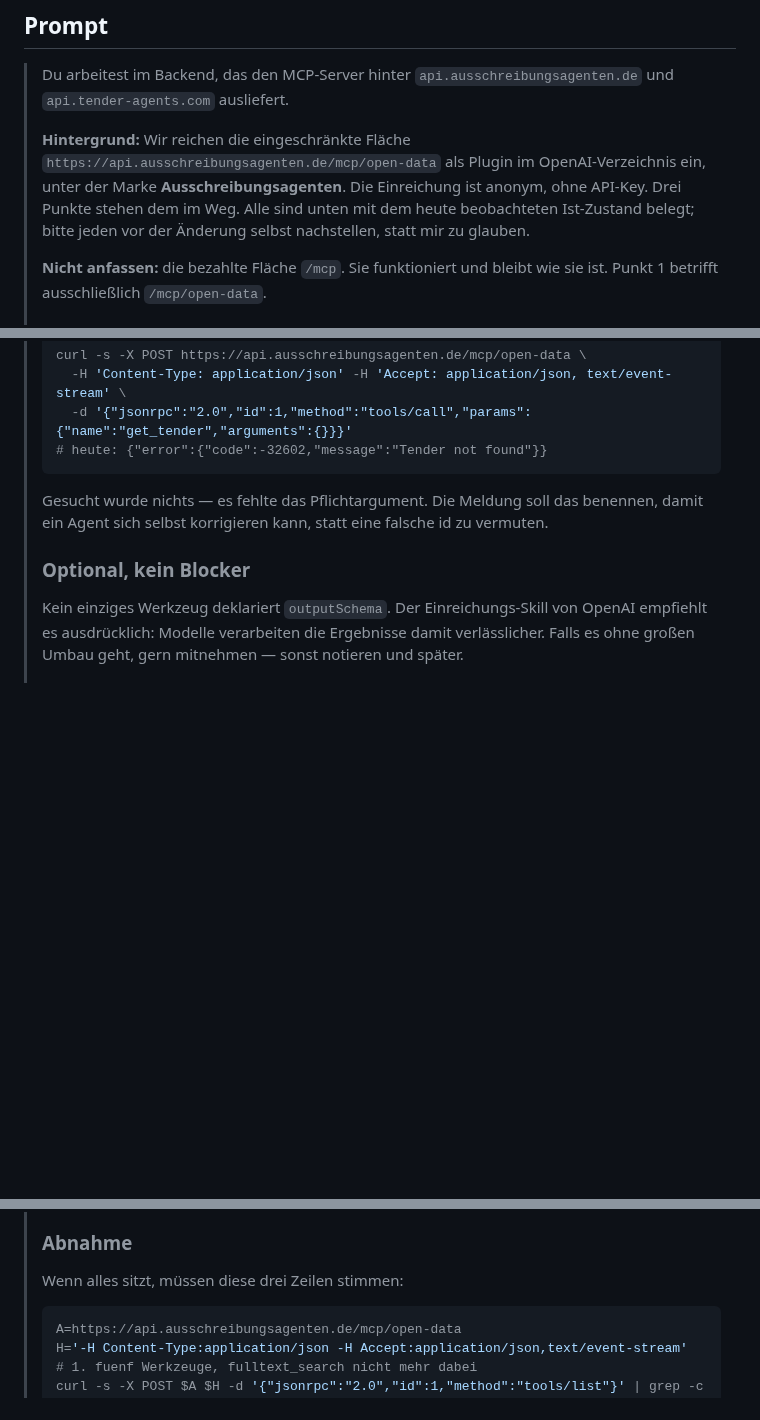
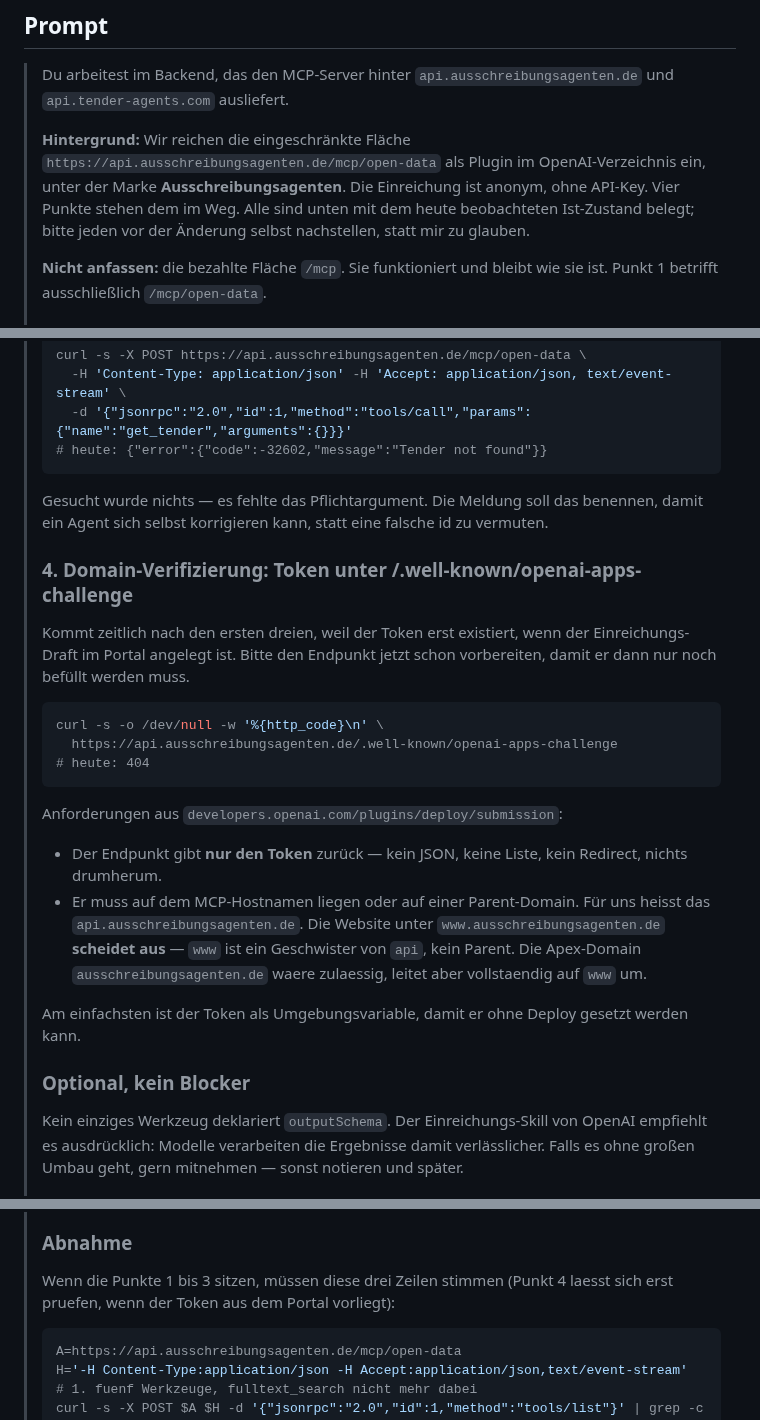
Before and after one commit to shufflethis/ausschreibungsagenten, a Markdown page: docs/backend-auftrag-openai-plugin.md, 3 parts joined by grey strips. Drawn GitHub-style; blank space fills up the shorter version.

````diff
--- a/docs/backend-auftrag-openai-plugin.md
+++ b/docs/backend-auftrag-openai-plugin.md
@@ -20,7 +20,7 @@ Nicht das richtige Repo sind: `shufflethis/ausschreibungsagenten` (Website),
 > **Hintergrund:** Wir reichen die eingeschränkte Fläche
 > `https://api.ausschreibungsagenten.de/mcp/open-data` als Plugin im
 > OpenAI-Verzeichnis ein, unter der Marke **Ausschreibungsagenten**. Die
-> Einreichung ist anonym, ohne API-Key. Drei Punkte stehen dem im Weg. Alle
+> Einreichung ist anonym, ohne API-Key. Vier Punkte stehen dem im Weg. Alle
 > sind unten mit dem heute beobachteten Ist-Zustand belegt; bitte jeden vor der
 > Änderung selbst nachstellen, statt mir zu glauben.
 >
@@ -84,6 +84,31 @@ Nicht das richtige Repo sind: `shufflethis/ausschreibungsagenten` (Website),
 > benennen, damit ein Agent sich selbst korrigieren kann, statt eine falsche id
 > zu vermuten.
 >
+> ### 4. Domain-Verifizierung: Token unter /.well-known/openai-apps-challenge
+>
+> Kommt zeitlich nach den ersten dreien, weil der Token erst existiert, wenn der
+> Einreichungs-Draft im Portal angelegt ist. Bitte den Endpunkt jetzt schon
+> vorbereiten, damit er dann nur noch befüllt werden muss.
+>
+> ```bash
+> curl -s -o /dev/null -w '%{http_code}\n' \
+>   https://api.ausschreibungsagenten.de/.well-known/openai-apps-challenge
+> # heute: 404
+> ```
+>
+> Anforderungen aus `developers.openai.com/plugins/deploy/submission`:
+>
+> - Der Endpunkt gibt **nur den Token** zurück — kein JSON, keine Liste, kein
+>   Redirect, nichts drumherum.
+> - Er muss auf dem MCP-Hostnamen liegen oder auf einer Parent-Domain. Für uns
+>   heisst das `api.ausschreibungsagenten.de`. Die Website unter
+>   `www.ausschreibungsagenten.de` **scheidet aus** — `www` ist ein Geschwister
+>   von `api`, kein Parent. Die Apex-Domain `ausschreibungsagenten.de` waere
+>   zulaessig, leitet aber vollstaendig auf `www` um.
+>
+> Am einfachsten ist der Token als Umgebungsvariable, damit er ohne Deploy
+> gesetzt werden kann.
+>
 > ### Optional, kein Blocker
 >
 > Kein einziges Werkzeug deklariert `outputSchema`. Der Einreichungs-Skill von
@@ -102,7 +127,8 @@ Nicht das richtige Repo sind: `shufflethis/ausschreibungsagenten` (Website),
 >
 > ### Abnahme
 >
-> Wenn alles sitzt, müssen diese drei Zeilen stimmen:
+> Wenn die Punkte 1 bis 3 sitzen, müssen diese drei Zeilen stimmen (Punkt 4
+> laesst sich erst pruefen, wenn der Token aus dem Portal vorliegt):
 >
 > ```bash
 > A=https://api.ausschreibungsagenten.de/mcp/open-data
````
Also changed, not shown: docs/openai-plugin-einreichung.md (+100 -0 lines).
